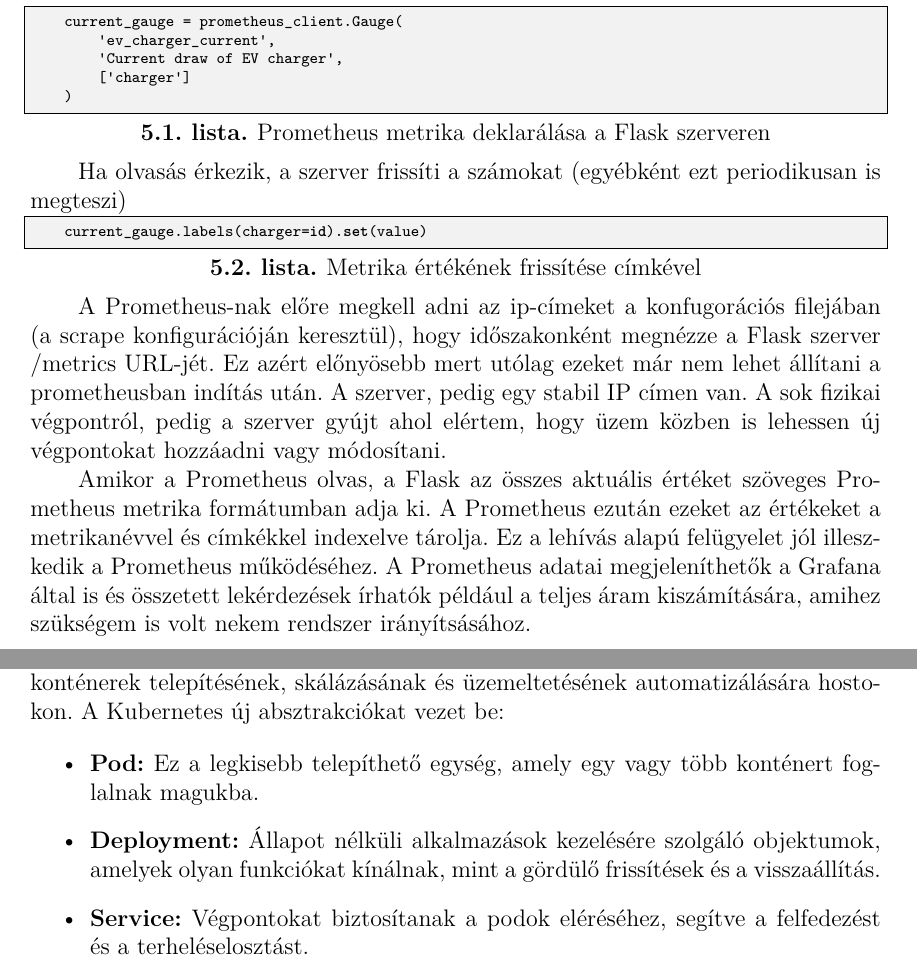
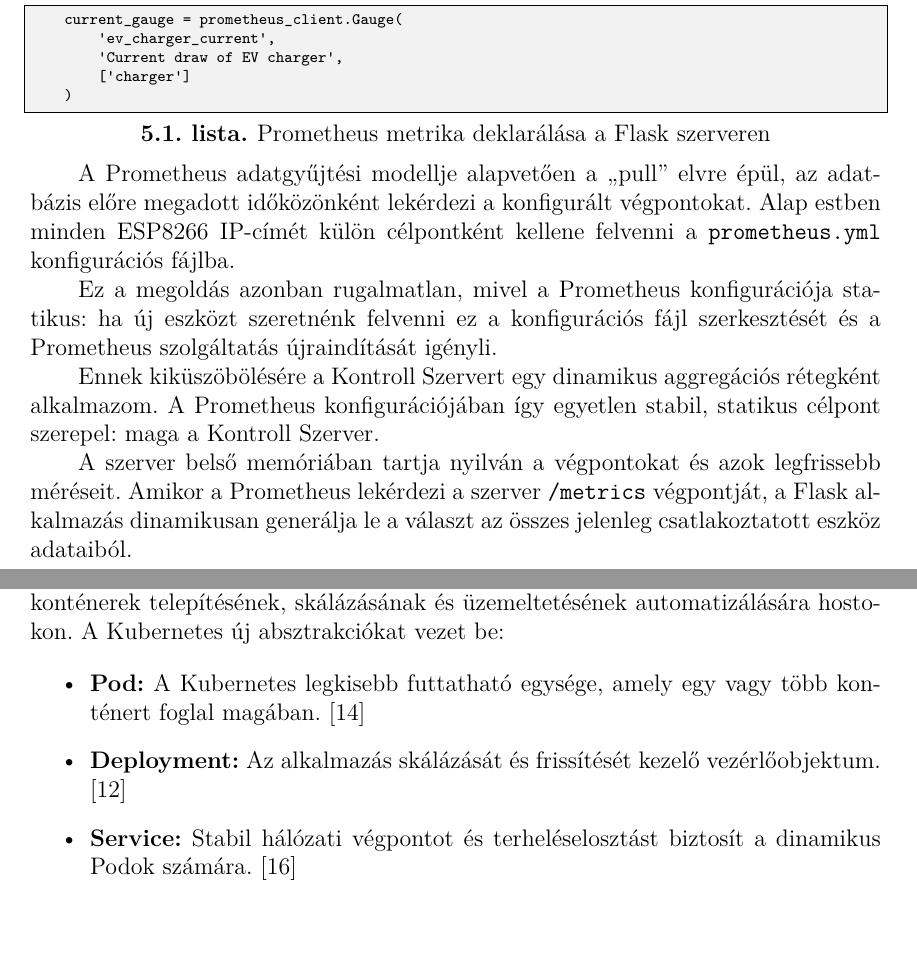
Before and after one commit to gabor122000/Dipterv_Latex, a LaTeX thesis (thesis.tex, which reads content/kubernetes.tex, content/parts.tex): two parts of pages 33 and 40 of 74 before the commit and two parts of pages 33 and 41 of 76 after it, joined at a grey line, cut so that both start at the same text, the shorter picture padded with empty space. Compiled offline with XeLaTeX.

Commit message:
elsoresz

```diff
--- a/content/kubernetes.tex
+++ b/content/kubernetes.tex
@@ -26,9 +26,14 @@
 skálázásának és üzemeltetésének automatizálására hostokon. A Kubernetes új absztrakciókat vezet be:
 
 \begin{itemize}
-    \item \textbf{Pod:} Ez a legkisebb telepíthető egység, amely egy vagy több konténert foglalnak magukba.
+    \item \textbf{Pod:}
+    A Kubernetes legkisebb futtatható egysége,
+    amely egy vagy több konténert foglal magában. \cite{K8sPods}
 
-    \item \textbf{Deployment:} Állapot nélküli alkalmazások kezelésére szolgáló objektumok, amelyek olyan funkciókat kínálnak, mint a gördülő frissítések és a visszaállítás.
+    \item \textbf{Deployment:}
+    Az alkalmazás skálázását és frissítését kezelő vezérlőobjektum. \cite{K8sDeployment}
 
-    \item \textbf{Service:} Végpontokat biztosítanak a podok eléréséhez, segítve a felfedezést és a terheléselosztást.
+    \item \textbf{Service:}
+    Stabil hálózati végpontot és terheléselosztást biztosít
+    a dinamikus Podok számára. \cite{K8sService}
 
--- a/content/parts.tex
+++ b/content/parts.tex
@@ -189,23 +189,25 @@
     )
 \end{lstlisting}
 
-Ha olvasás érkezik, a szerver frissíti a számokat (egyébként ezt periodikusan is megteszi)
-\begin{lstlisting}[language=Python, caption={Metrika értékének frissítése címkével}]
-    current_gauge.labels(charger=id).set(value)
-\end{lstlisting}
+A Prometheus adatgyűjtési modellje alapvetően a „pull” elvre épül,
+az adatbázis előre megadott időközönként lekérdezi a konfigurált végpontokat.
+Alap estben minden ESP8266 IP-címét
+külön célpontként kellene felvenni a \texttt{prometheus.yml} konfigurációs fájlba.
 
-A Prometheus-nak előre megkell adni az ip-címeket a konfugorációs filejában
-(a scrape konfigurációján keresztül), hogy időszakonként megnézze a Flask szerver
-/metrics URL-jét.
-Ez azért előnyösebb mert utólag ezeket már nem lehet állítani a prometheusban indítás után.
-A szerver, pedig egy stabil IP címen van. A sok fizikai végpontról, pedig a szerver gyújt ahol elértem, hogy
-üzem közben is lehessen új végpontokat hozzáadni vagy módosítani.
+Ez a megoldás azonban rugalmatlan,
+mivel a Prometheus konfigurációja statikus:
+ha új eszközt szeretnénk felvenni ez
+a konfigurációs fájl szerkesztését és a Prometheus szolgáltatás
+újraindítását igényli.
 
-Amikor a Prometheus olvas, a Flask az összes aktuális értéket szöveges
-Prometheus metrika formátumban adja ki. A Prometheus ezután ezeket az értékeket a metrikanévvel és címkékkel
-indexelve tárolja. Ez a lehívás alapú felügyelet jól illeszkedik a Prometheus működéséhez.
-A Prometheus adatai megjeleníthetők a Grafana által is és összetett lekérdezések írhatók
-például a teljes áram kiszámítására, amihez szükségem is volt nekem rendszer irányítsásához.
+Ennek kiküszöbölésére a Kontroll Szervert egy dinamikus aggregációs rétegként alkalmazom.
+A Prometheus konfigurációjában így egyetlen stabil, statikus célpont szerepel:
+maga a Kontroll Szerver.
+
+A szerver belső memóriában tartja nyilván a végpontokat és azok legfrissebb méréseit.
+Amikor a Prometheus lekérdezi a szerver \texttt{/metrics} végpontját,
+a Flask alkalmazás dinamikusan generálja le a választ
+az összes jelenleg csatlakoztatott eszköz adataiból.
 
 \subsection{Prometheus adatgyűjtés kezelése}
 
```
Also changed, not shown: bib/mybib.bib (+54 -0 lines), content/delay.tex (+6 -0 lines), figures/Code_Generated_Image.png (added), thesis.pdf, content/kubernetes.tex (8 more changed lines), content/parts.tex (2 more changed lines).
